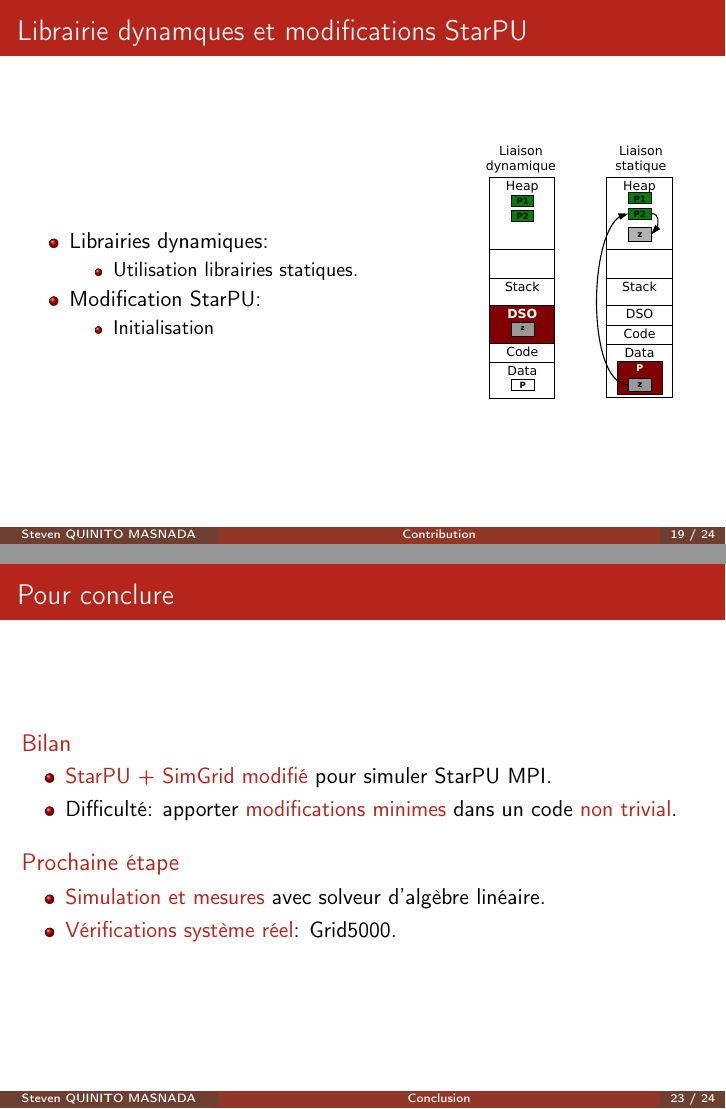
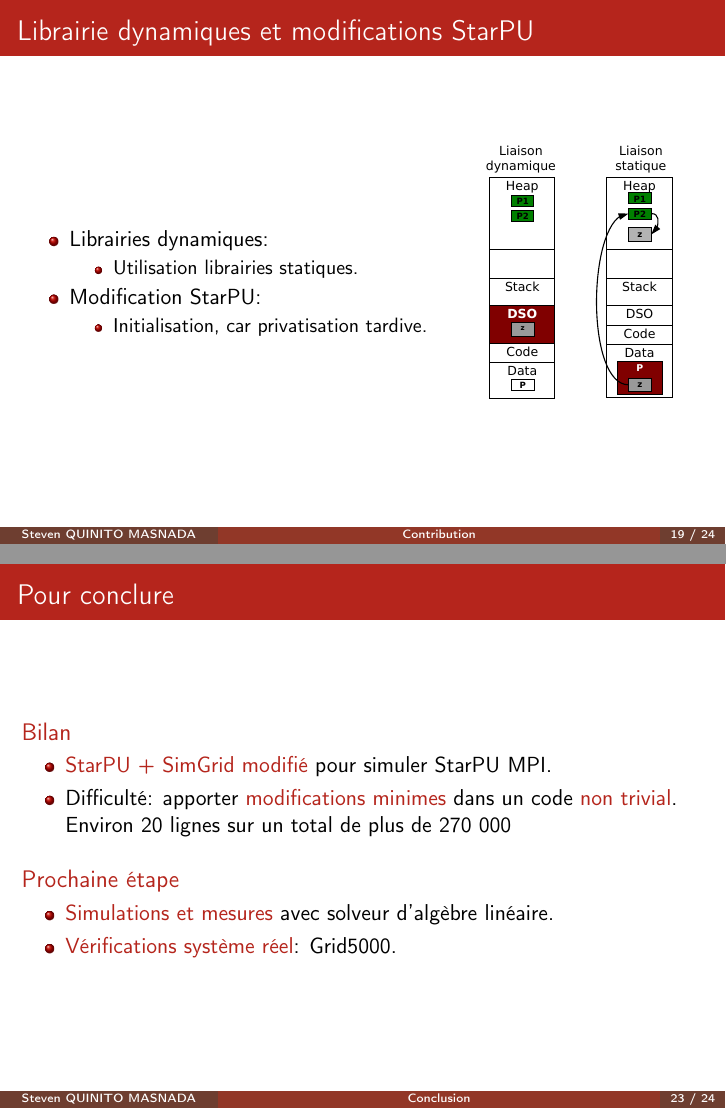
Before and after one commit to swhatelse/Journal, LaTeX slides (Final/oral/presentation.tex): pages 19 and 23 of 24, joined at a grey line. Compiled offline with pdfLaTeX.

Commit message:
correction

```diff
--- a/Final/oral/presentation.tex
+++ b/Final/oral/presentation.tex
@@ -262,7 +263,7 @@
 \end{itemize}
 \end{frame}
 
-\begin{frame}[label=sec-5-2]{Librairie dynamques et modifications StarPU}
+\begin{frame}[label=sec-5-2]{Librairie dynamiques et modifications StarPU}
 \begin{columns}
   \begin{column}{.6\linewidth}
 
@@ -273,7 +274,7 @@
 \end{itemize}
 \item Modification StarPU:
 \begin{itemize}
-\item Initialisation
+\item Initialisation, car privatisation tardive.
 \end{itemize}
 \end{itemize}
   \end{column}
@@ -297,12 +298,13 @@
 \begin{block}{Bilan}
 \begin{itemize}
 \item \alert{StarPU + SimGrid modifié} pour simuler StarPU MPI.
-\item Difficulté: apporter \alert{modifications minimes} dans un code \alert{non trivial}.
+\item Difficulté: apporter \alert{modifications minimes} dans un code \alert{non
+trivial}. Environ 20 lignes sur un total de plus de 270 000
 \end{itemize}
 \end{block}
 \begin{block}{Prochaine étape}
 \begin{itemize}
-\item \alert{Simulation et mesures} avec solveur d'algèbre linéaire.
+\item \alert{Simulations et mesures} avec solveur d'algèbre linéaire.
 \item \alert{Vérifications système réel}: Grid5000.
 \end{itemize}
 \end{block}
```
Also changed, not shown: Final/oral/presentation.pdf, Final/oral/presentation.tex (9 more changed lines), 1 other file.
